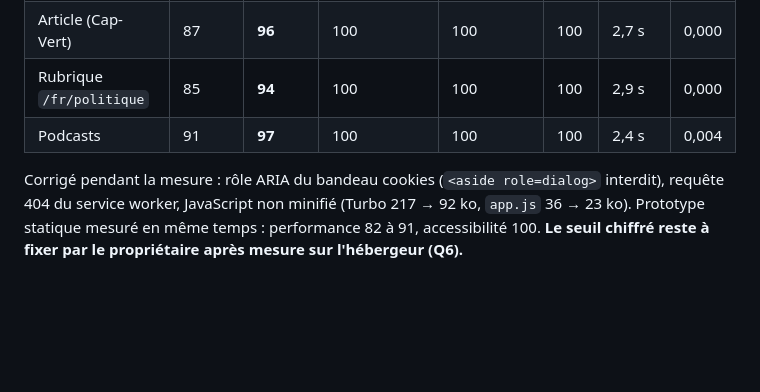
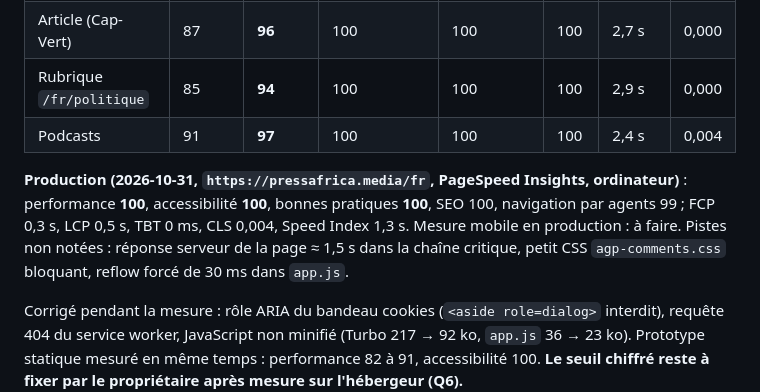
Before and after one commit to massenon/pressafrica, a Markdown page: docs/RECETTE.md, the part around the change. Rendered like a GitHub page; blank space fills up the shorter version.

Commit message:
Acceptance report: production desktop PageSpeed result
Co-Authored-By: Claude Opus 5.5 <noreply@anthropic.com>
Claude-Session: https://claude.ai/code/session_016j1okJr8ZoicUo9pXUwrKU

```diff
--- a/docs/RECETTE.md
+++ b/docs/RECETTE.md
@@ -14,6 +14,11 @@ ajoute la compression et les en-têtes de cache qu'Apache appliquera en producti
 | Article (Cap-Vert) | 87 | **96** | 100 | 100 | 100 | 2,7 s | 0,000 |
 | Rubrique `/fr/politique` | 85 | **94** | 100 | 100 | 100 | 2,9 s | 0,000 |
 | Podcasts | 91 | **97** | 100 | 100 | 100 | 2,4 s | 0,004 |
+
+**Production (2026-10-31, `https://pressafrica.media/fr`, PageSpeed Insights, ordinateur)** : performance **100**,
+accessibilité **100**, bonnes pratiques **100**, SEO 100, navigation par agents 99 ; FCP 0,3 s, LCP 0,5 s, TBT 0 ms,
+CLS 0,004, Speed Index 1,3 s. Mesure mobile en production : à faire. Pistes non notées : réponse serveur de la page
+≈ 1,5 s dans la chaîne critique, petit CSS `agp-comments.css` bloquant, reflow forcé de 30 ms dans `app.js`.
 
 Corrigé pendant la mesure : rôle ARIA du bandeau cookies (`<aside role=dialog>` interdit), requête 404 du service
 worker, JavaScript non minifié (Turbo 217 → 92 ko, `app.js` 36 → 23 ko). Prototype statique mesuré en même temps :
```
